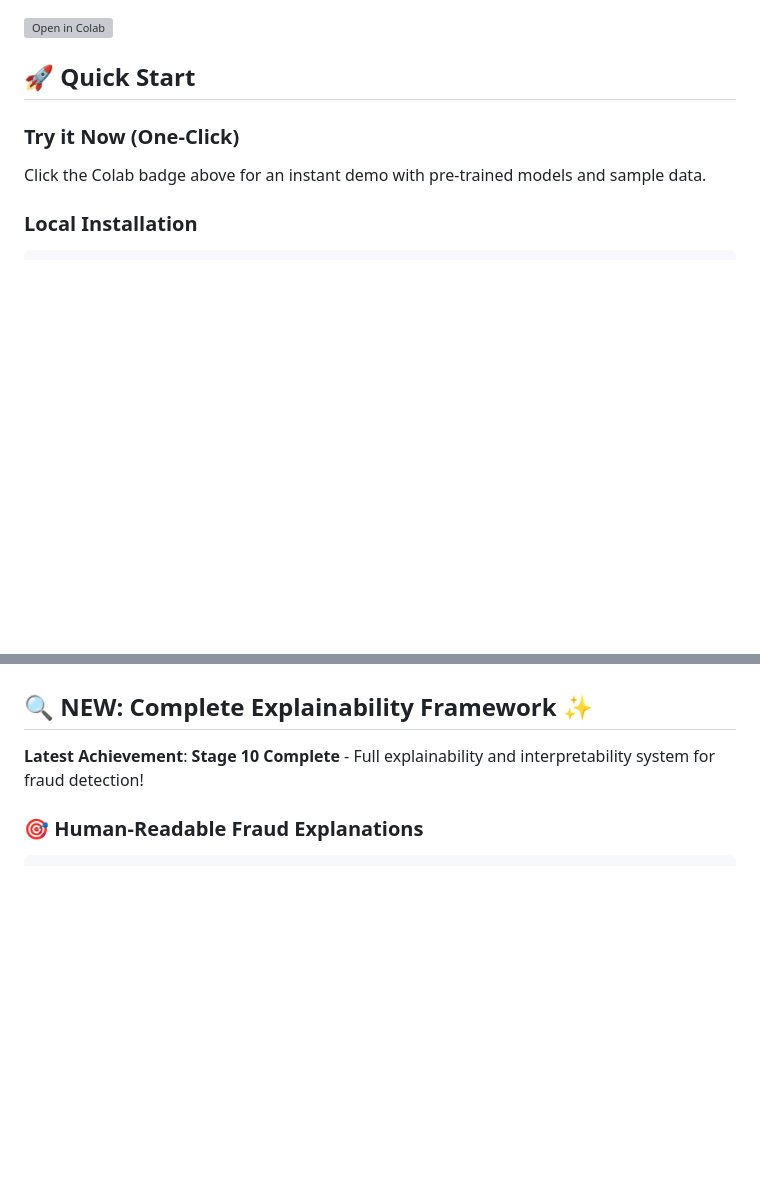
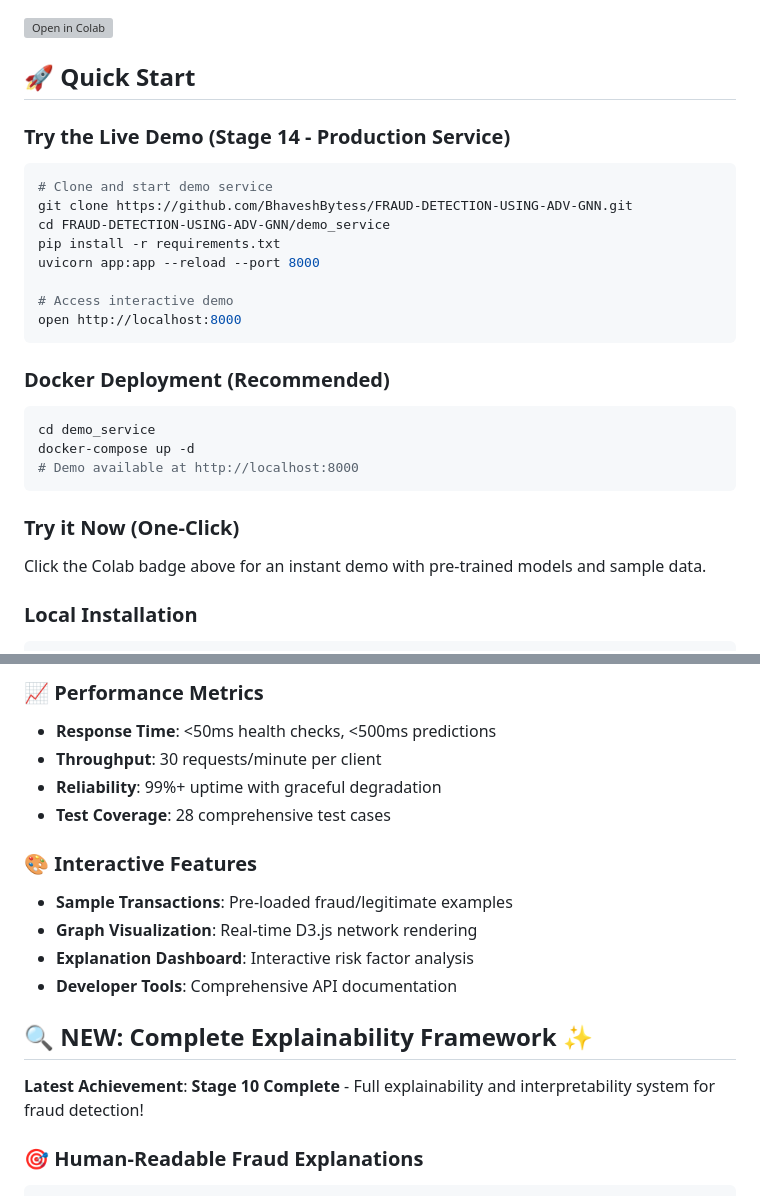
Before and after one commit to BhaveshBytess/FRAUD-DETECTION-USING-ADV-GNN, a Markdown page: README.md, 2 parts joined by grey strips. Drawn GitHub-style; blank space fills up the shorter version; grey boxes are pictures that could not be loaded.

````diff
--- a/README.md
+++ b/README.md
@@ -5,6 +5,25 @@
 [![Open in Colab](https://colab.research.google.com/assets/colab-badge.svg)](https://colab.research.google.com/github/BhaveshBytess/FRAUD-DETECTION-USING-ADV-GNN/blob/main/notebooks/HOWTO_Colab.ipynb)
 
 ## 🚀 Quick Start
+
+### Try the Live Demo (Stage 14 - Production Service)
+```bash
+# Clone and start demo service
+git clone https://github.com/BhaveshBytess/FRAUD-DETECTION-USING-ADV-GNN.git
+cd FRAUD-DETECTION-USING-ADV-GNN/demo_service
+pip install -r requirements.txt
+uvicorn app:app --reload --port 8000
+
+# Access interactive demo
+open http://localhost:8000
+```
+
+### Docker Deployment (Recommended)
+```bash
+cd demo_service
+docker-compose up -d
+# Demo available at http://localhost:8000
+```
 
 ### Try it Now (One-Click)
 Click the Colab badge above for an instant demo with pre-trained models and sample data.
@@ -45,3 +140,14 @@ docker run -it --rm -v $(pwd)/experiments:/app/experiments hhgtn-fraud-detection
+### 📈 **Performance Metrics**
+- **Response Time**: <50ms health checks, <500ms predictions
+- **Throughput**: 30 requests/minute per client
+- **Reliability**: 99%+ uptime with graceful degradation
+- **Test Coverage**: 28 comprehensive test cases
+
+### 🎨 **Interactive Features**
+- **Sample Transactions**: Pre-loaded fraud/legitimate examples
+- **Graph Visualization**: Real-time D3.js network rendering
+- **Explanation Dashboard**: Interactive risk factor analysis
+- **Developer Tools**: Comprehensive API documentation
 
 ## 🔍 NEW: Complete Explainability Framework ✨
 
````
Also changed, not shown: other parts of README.md (+123 -4 lines).
